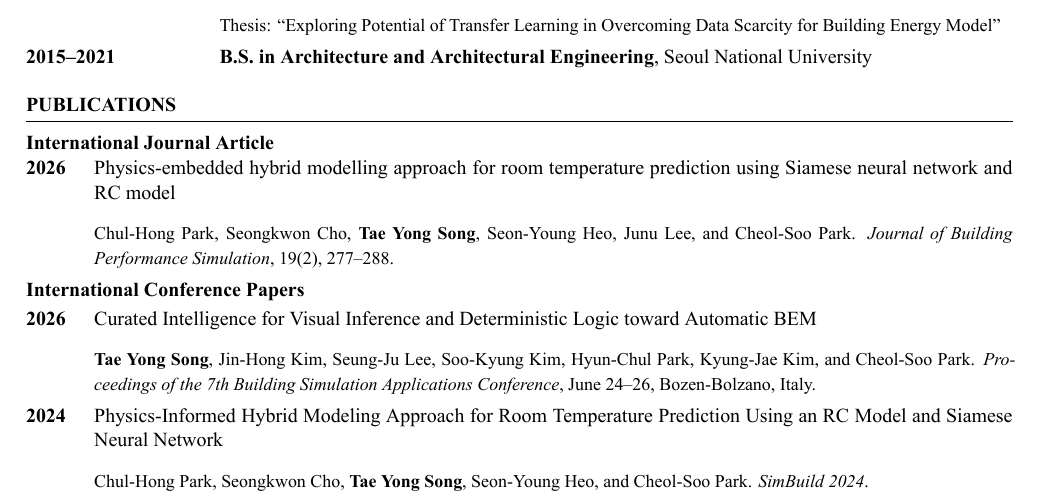
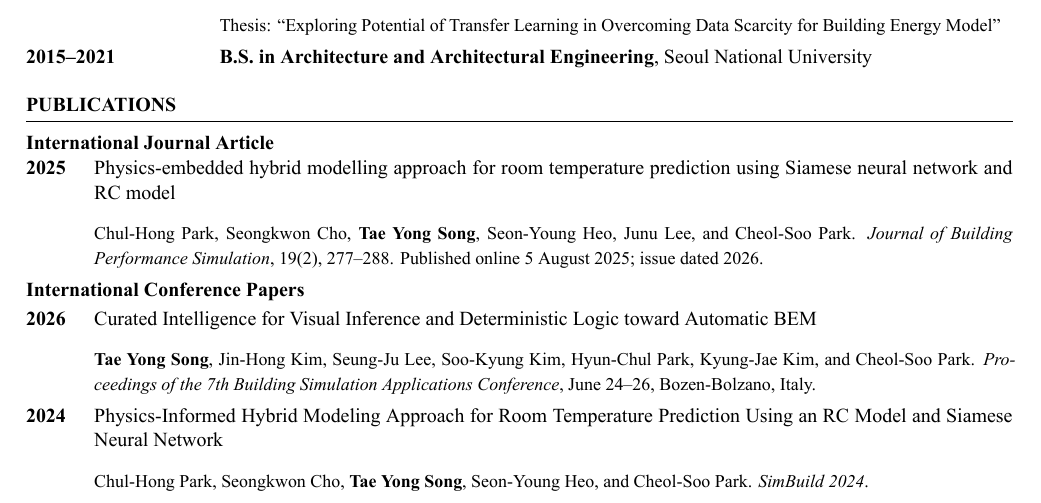
Before and after one commit to taeyong-song/taeyong-song.github.io, a LaTeX CV (cv/tae-yong-song-cv.tex): part of page 1 of 2, cut so that both start at the same text. The pictures show the PDF file files/cv/tae-yong-song-cv.pdf that the author committed with the source.

Commit message:
Clarify journal article publication year

```diff
--- a/cv/tae-yong-song-cv.tex
+++ b/cv/tae-yong-song-cv.tex
@@ -100,9 +100,9 @@
 \section{Publications}
 \textbf{\color{slate}International Journal Article}
 
-\publication{2026}
+\publication{2025}
   {\href{https://doi.org/10.1080/19401493.2025.2542352}{Physics-embedded hybrid modelling approach for room temperature prediction using Siamese neural network and RC model}}
-  {Chul-Hong Park, Seongkwon Cho, \textbf{Tae Yong Song}, Seon-Young Heo, Junu Lee, and Cheol-Soo Park. \textit{Journal of Building Performance Simulation}, 19(2), 277--288.}
+  {Chul-Hong Park, Seongkwon Cho, \textbf{Tae Yong Song}, Seon-Young Heo, Junu Lee, and Cheol-Soo Park. \textit{Journal of Building Performance Simulation}, 19(2), 277--288. Published online 5 August 2025; issue dated 2026.}
 
 \vspace{2pt}
 \textbf{\color{slate}International Conference Papers}
```
Also changed, not shown: _data/profile.yml (+2 -2 lines), files/cv/tae-yong-song-cv.pdf.
